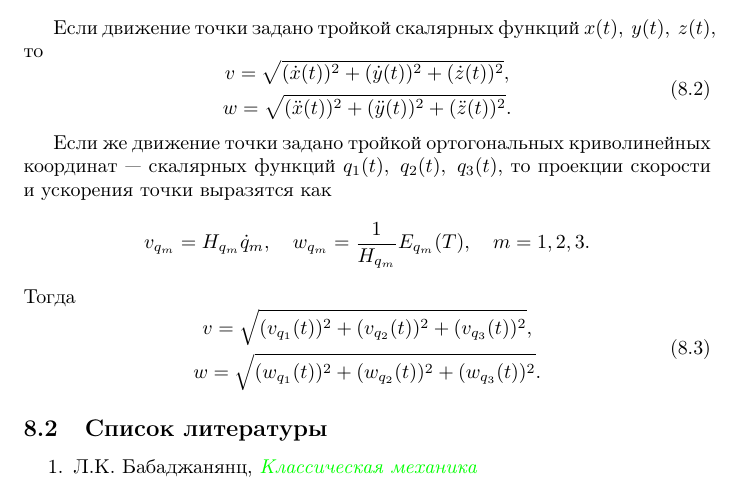
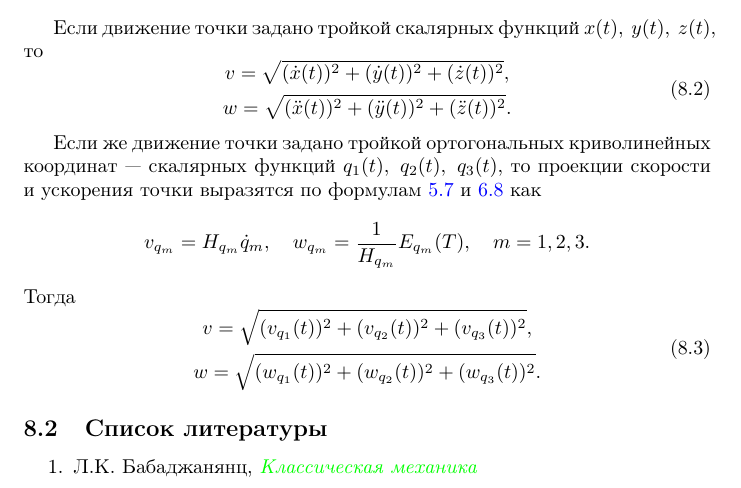
Before and after one commit to arealhero/mechanics, a LaTeX document (src/mechanics/mechanics.tex, which reads src/mechanics/questions/8.tex): part of page 23 of 58, cut so that both start at the same text. Compiled offline with pdfLaTeX.

Commit message:
[8] References to formulas added

```diff
--- a/src/mechanics/questions/8.tex
+++ b/src/mechanics/questions/8.tex
@@ -22,7 +22,8 @@
 % TODO: можно ли здесь употреблять слово "ортогональных"?
 Если же движение точки задано тройкой ортогональных криволинейных координат
 --- скалярных функций $q_1(t),~q_2(t),~q_3(t)$, то проекции скорости и
-ускорения точки выразятся как
+ускорения точки выразятся по формулам \ref{eq:velocity_proj} и
+\ref{eq:accel_proj} как
 \begin{equation*}
   v_{q_m} = H_{q_m} \dot{q}_m, \quad w_{q_m} = \frac{1}{H_{q_m}} E_{q_m} (T),
     \quad m = 1,2,3.
```
Also changed, not shown: out/mechanics.pdf.
